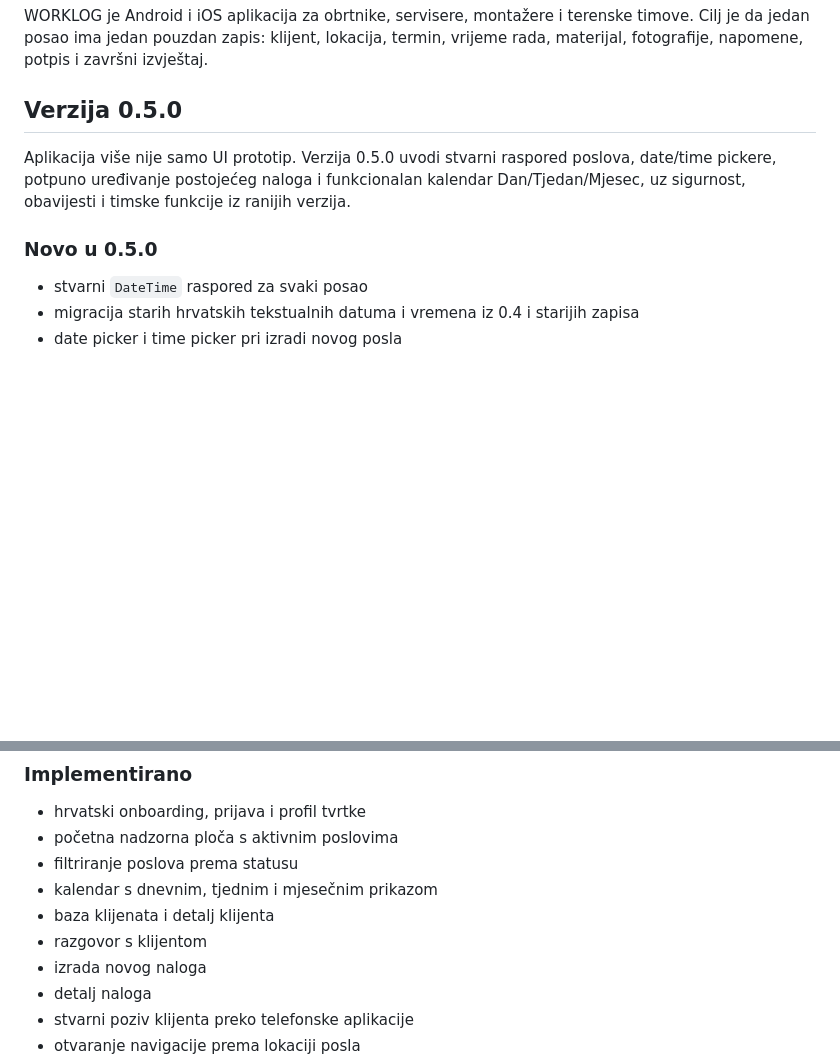
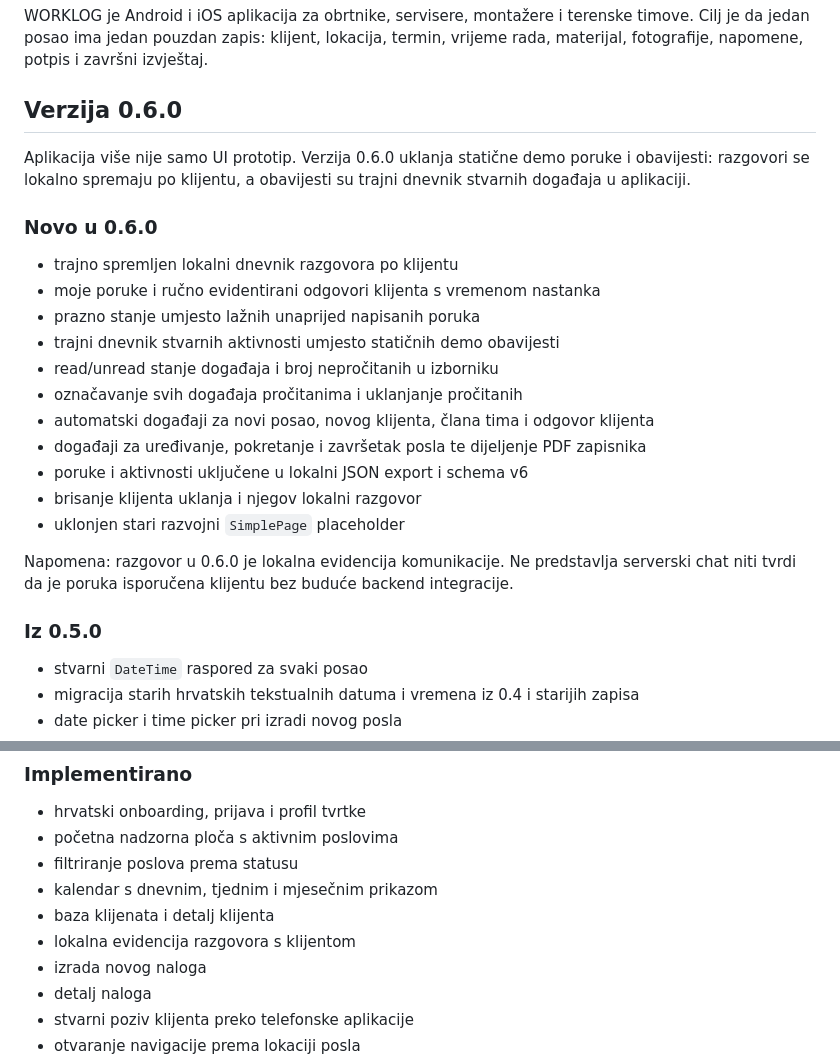
Before and after one commit to bren-wp/WORKLOG, a Markdown page: docs/PRODUCT.md, 2 parts joined by grey strips. GitHub-like rendering; blank space fills up the shorter version.

Commit message:
docs: dokumentiraj stvarne poruke i dnevnik aktivnosti 0.6.0

```diff
--- a/docs/PRODUCT.md
+++ b/docs/PRODUCT.md
@@ -4,11 +4,27 @@
 
 WORKLOG je Android i iOS aplikacija za obrtnike, servisere, montažere i terenske timove. Cilj je da jedan posao ima jedan pouzdan zapis: klijent, lokacija, termin, vrijeme rada, materijal, fotografije, napomene, potpis i završni izvještaj.
 
-## Verzija 0.5.0
+## Verzija 0.6.0
 
-Aplikacija više nije samo UI prototip. Verzija 0.5.0 uvodi stvarni raspored poslova, date/time pickere, potpuno uređivanje postojećeg naloga i funkcionalan kalendar Dan/Tjedan/Mjesec, uz sigurnost, obavijesti i timske funkcije iz ranijih verzija.
+Aplikacija više nije samo UI prototip. Verzija 0.6.0 uklanja statične demo poruke i obavijesti: razgovori se lokalno spremaju po klijentu, a obavijesti su trajni dnevnik stvarnih događaja u aplikaciji.
 
-### Novo u 0.5.0
+### Novo u 0.6.0
+
+- trajno spremljen lokalni dnevnik razgovora po klijentu
+- moje poruke i ručno evidentirani odgovori klijenta s vremenom nastanka
+- prazno stanje umjesto lažnih unaprijed napisanih poruka
+- trajni dnevnik stvarnih aktivnosti umjesto statičnih demo obavijesti
+- read/unread stanje događaja i broj nepročitanih u izborniku
+- označavanje svih događaja pročitanima i uklanjanje pročitanih
+- automatski događaji za novi posao, novog klijenta, člana tima i odgovor klijenta
+- događaji za uređivanje, pokretanje i završetak posla te dijeljenje PDF zapisnika
+- poruke i aktivnosti uključene u lokalni JSON export i schema v6
+- brisanje klijenta uklanja i njegov lokalni razgovor
+- uklonjen stari razvojni `SimplePage` placeholder
+
+Napomena: razgovor u 0.6.0 je lokalna evidencija komunikacije. Ne predstavlja serverski chat niti tvrdi da je poruka isporučena klijentu bez buduće backend integracije.
+
+### Iz 0.5.0
 
 - stvarni `DateTime` raspored za svaki posao
 - migracija starih hrvatskih tekstualnih datuma i vremena iz 0.4 i starijih zapisa
@@ -59,7 +75,7 @@ Aplikacija više nije samo UI prototip. Verzija 0.5.0 uvodi stvarni raspored pos
 - filtriranje poslova prema statusu
 - kalendar s dnevnim, tjednim i mjesečnim prikazom
 - baza klijenata i detalj klijenta
-- razgovor s klijentom
+- lokalna evidencija razgovora s klijentom
 - izrada novog naloga
 - detalj naloga
 - stvarni poziv klijenta preko telefonske aplikacije
```
